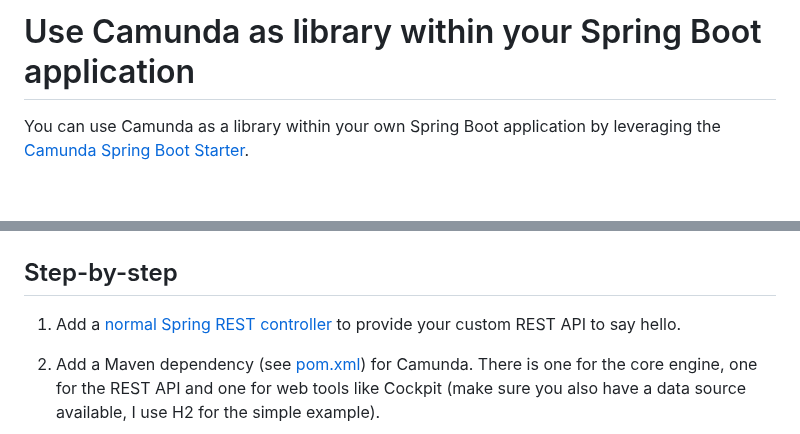
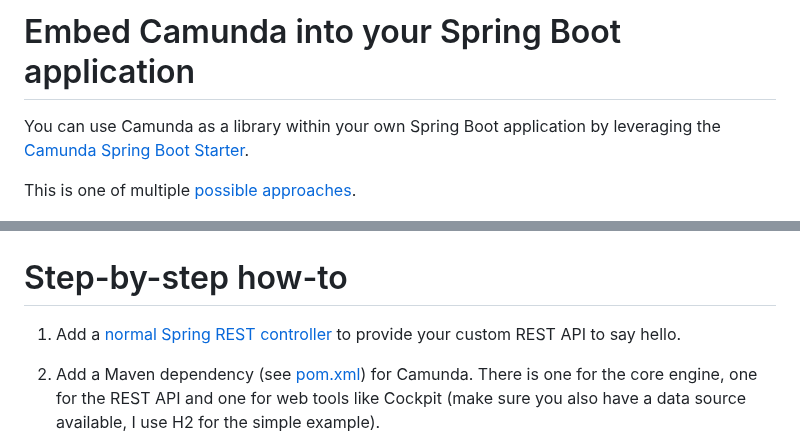
Before and after one commit to berndruecker/camunda-7-on-pcf, a Markdown page: spring-boot-embedded-engine-sample/readme.md, 2 parts joined by grey strips. Rendered like a GitHub page; blank space fills up the shorter version.

```diff
--- a/spring-boot-embedded-engine-sample/readme.md
+++ b/spring-boot-embedded-engine-sample/readme.md
@@ -1,10 +1,12 @@
-# Use Camunda as library within your Spring Boot application
+# Embed Camunda into your Spring Boot application
 
 You can use Camunda as a library within your own Spring Boot application by leveraging the [Camunda Spring Boot Starter](https://docs.camunda.org/manual/latest/user-guide/spring-boot-integration/).
 
+This is one of multiple [possible approaches](../).
+
 ![](../docs/embedded-spring-boot-architecture.png)
 
-## Step-by-step
+# Step-by-step how-to
 
 1. Add a [normal Spring REST controller](https://github.com/berndruecker/camunda-on-pcf/blob/master/spring-boot-embedded-engine-sample/src/main/java/com/camunda/demo/springboot/SysoutRestController.java#L15) to provide your custom REST API to say hello.
 
```
Also changed, not shown: other parts of spring-boot-embedded-engine-sample/readme.md (+2 -2 lines), engine-as-a-service/readme.md (+12 -6 lines), nodejs-sample/readme.md (+9 -3 lines), docs/engine-as-a-service-architecture.png (added), 1 other file.
